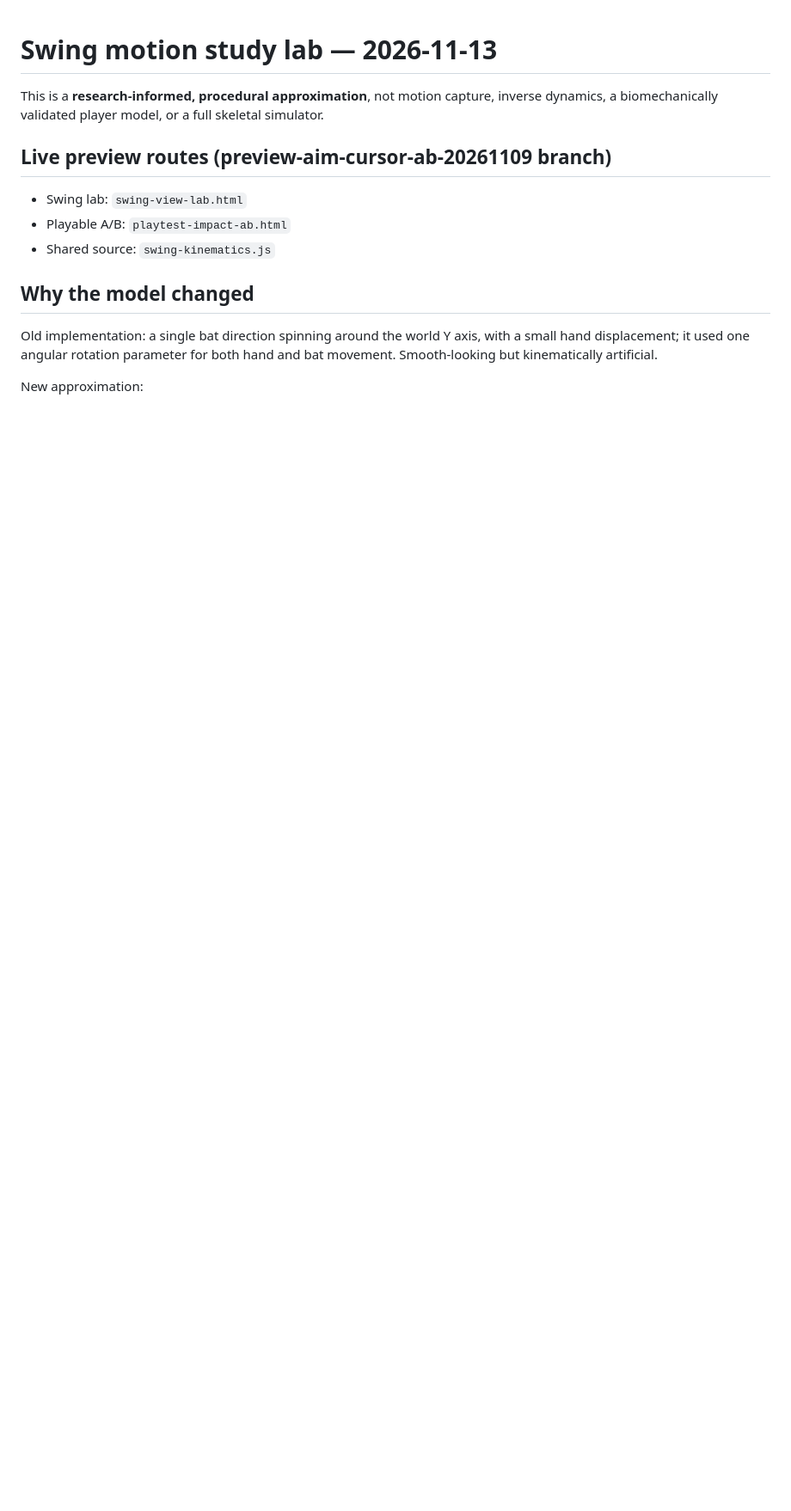
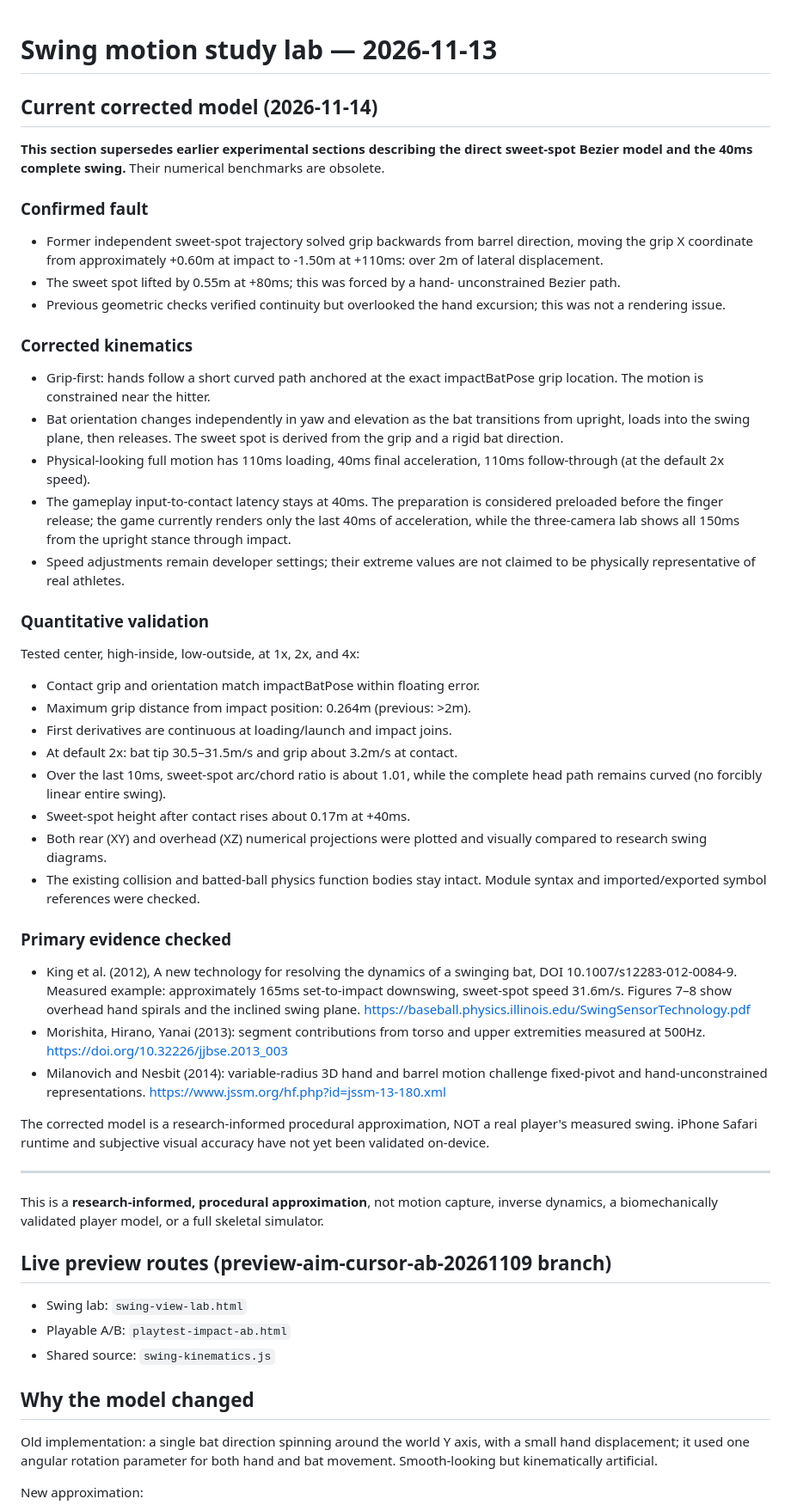
Before and after one commit to hanagemaru/batting-game, a Markdown page: SWING_LAB.md, the part around the change. Shown at 86% size. Drawn GitHub-style; blank space fills up the shorter version.

Commit message:
Record rejected unnatural swing, corrected grip-first kinematics and biomechanical checks

```diff
--- a/SWING_LAB.md
+++ b/SWING_LAB.md
@@ -1,4 +1,67 @@
 # Swing motion study lab — 2026-11-13
+
+## Current corrected model (2026-11-14)
+
+**This section supersedes earlier experimental sections describing the
+direct sweet-spot Bezier model and the 40ms complete swing.**
+Their numerical benchmarks are obsolete.
+
+### Confirmed fault
+- Former independent sweet-spot trajectory solved grip backwards from
+  barrel direction, moving the grip X coordinate from approximately +0.60m
+  at impact to -1.50m at +110ms: over 2m of lateral displacement.
+- The sweet spot lifted by 0.55m at +80ms; this was forced by a hand-
+  unconstrained Bezier path.
+- Previous geometric checks verified continuity but overlooked the hand
+  excursion; this was not a rendering issue.
+
+### Corrected kinematics
+- Grip-first: hands follow a short curved path anchored at the exact
+  impactBatPose grip location. The motion is constrained near the hitter.
+- Bat orientation changes independently in yaw and elevation as the bat
+  transitions from upright, loads into the swing plane, then releases.
+  The sweet spot is derived from the grip and a rigid bat direction.
+- Physical-looking full motion has 110ms loading, 40ms final acceleration,
+  110ms follow-through (at the default 2x speed).
+- The gameplay input-to-contact latency stays at 40ms. The preparation is
+  considered preloaded before the finger release; the game currently renders
+  only the last 40ms of acceleration, while the three-camera lab shows all
+  150ms from the upright stance through impact.
+- Speed adjustments remain developer settings; their extreme values are not
+  claimed to be physically representative of real athletes.
+
+### Quantitative validation
+Tested center, high-inside, low-outside, at 1x, 2x, and 4x:
+- Contact grip and orientation match impactBatPose within floating error.
+- Maximum grip distance from impact position: 0.264m (previous: >2m).
+- First derivatives are continuous at loading/launch and impact joins.
+- At default 2x: bat tip 30.5–31.5m/s and grip about 3.2m/s at contact.
+- Over the last 10ms, sweet-spot arc/chord ratio is about 1.01, while the
+  complete head path remains curved (no forcibly linear entire swing).
+- Sweet-spot height after contact rises about 0.17m at +40ms.
+- Both rear (XY) and overhead (XZ) numerical projections were plotted and
+  visually compared to research swing diagrams.
+- The existing collision and batted-ball physics function bodies stay intact.
+  Module syntax and imported/exported symbol references were checked.
+
+### Primary evidence checked
+- King et al. (2012), A new technology for resolving the dynamics of a
+  swinging bat, DOI 10.1007/s12283-012-0084-9. Measured example:
+  approximately 165ms set-to-impact downswing, sweet-spot speed 31.6m/s.
+  Figures 7–8 show overhead hand spirals and the inclined swing plane.
+  https://baseball.physics.illinois.edu/SwingSensorTechnology.pdf
+- Morishita, Hirano, Yanai (2013): segment contributions from torso and
+  upper extremities measured at 500Hz.
+  https://doi.org/10.32226/jjbse.2013_003
+- Milanovich and Nesbit (2014): variable-radius 3D hand and barrel motion
+  challenge fixed-pivot and hand-unconstrained representations.
+  https://www.jssm.org/hf.php?id=jssm-13-180.xml
+
+The corrected model is a research-informed procedural approximation, NOT
+a real player's measured swing. iPhone Safari runtime and subjective visual
+accuracy have not yet been validated on-device.
+
+---
 
 This is a **research-informed, procedural approximation**, not motion capture,
 inverse dynamics, a biomechanically validated player model, or a full skeletal simulator.
```
